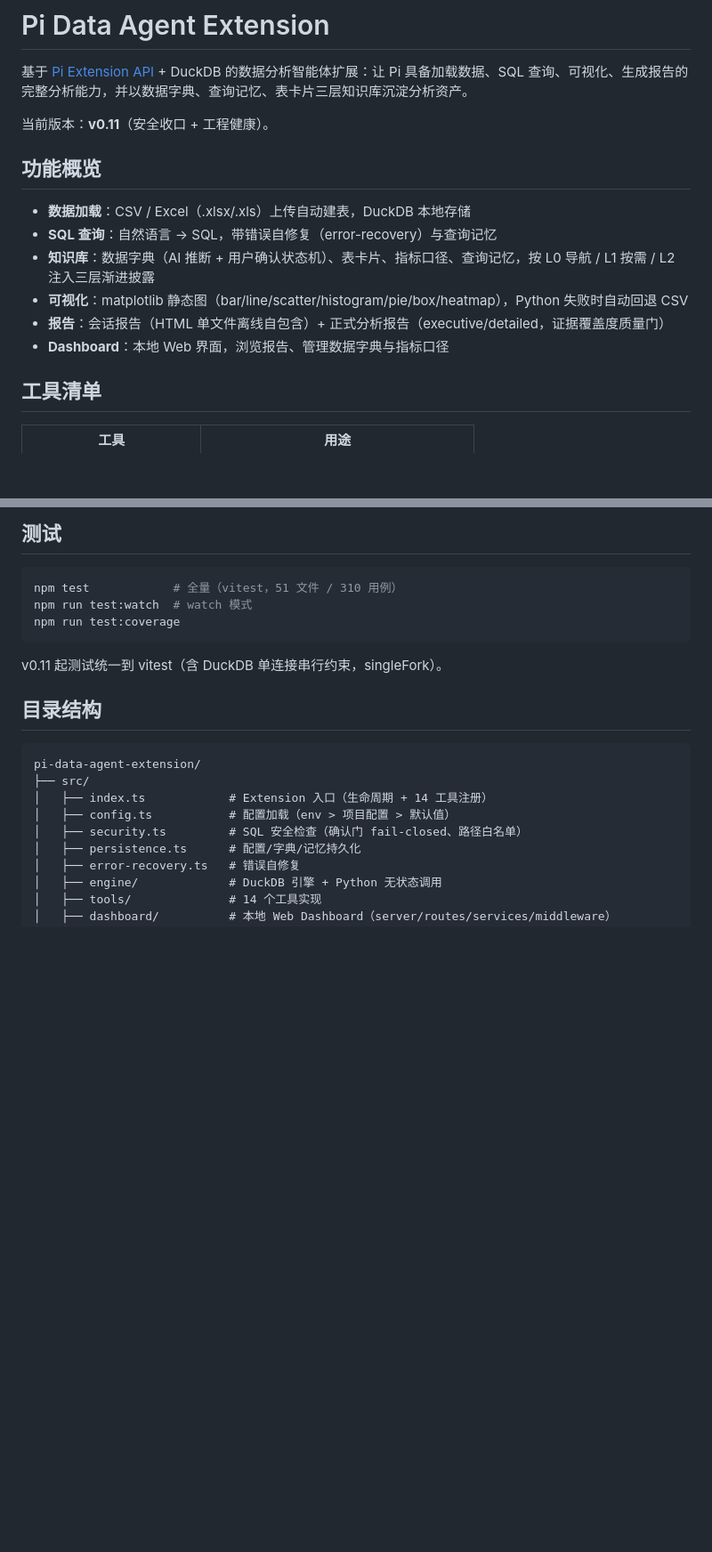
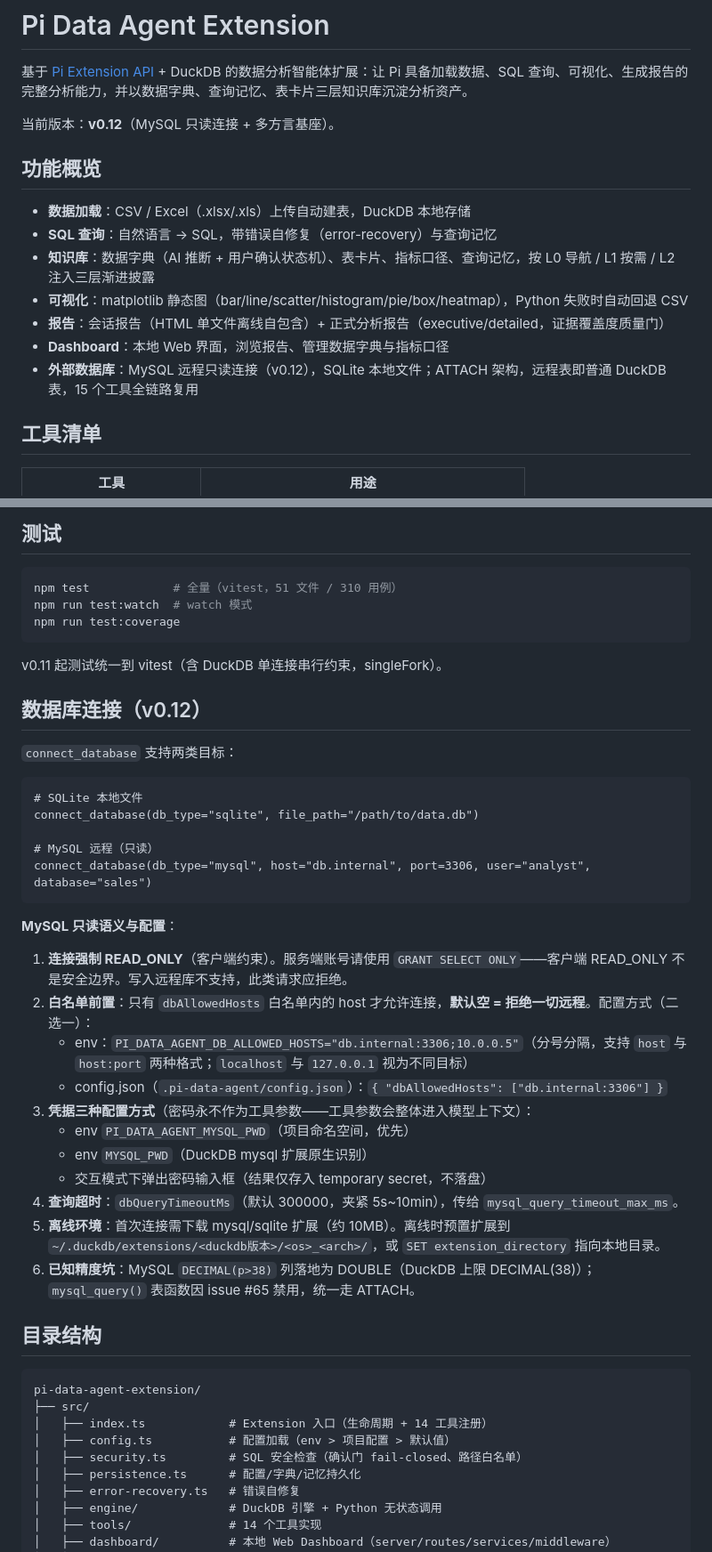
Before and after one commit to long1973m/pi-agent, a Markdown page: pi-data-agent-extension/README.md, 2 parts joined by grey strips. Shown at 89% size. GitHub-like rendering; blank space fills up the shorter version.

Commit message:
docs: README database connection section (MySQL read-only, whitelist, credentials, offline extensions) bump to v0.12

````diff
--- a/pi-data-agent-extension/README.md
+++ b/pi-data-agent-extension/README.md
@@ -2,7 +2,7 @@
 
 基于 [Pi Extension API](https://pi.dev) + DuckDB 的数据分析智能体扩展：让 Pi 具备加载数据、SQL 查询、可视化、生成报告的完整分析能力，并以数据字典、查询记忆、表卡片三层知识库沉淀分析资产。
 
-当前版本：**v0.11**（安全收口 + 工程健康）。
+当前版本：**v0.12**（MySQL 只读连接 + 多方言基座）。
 
 ## 功能概览
 
@@ -12,6 +12,7 @@
 - **可视化**：matplotlib 静态图（bar/line/scatter/histogram/pie/box/heatmap），Python 失败时自动回退 CSV
 - **报告**：会话报告（HTML 单文件离线自包含）+ 正式分析报告（executive/detailed，证据覆盖度质量门）
 - **Dashboard**：本地 Web 界面，浏览报告、管理数据字典与指标口径
+- **外部数据库**：MySQL 远程只读连接（v0.12），SQLite 本地文件；ATTACH 架构，远程表即普通 DuckDB 表，15 个工具全链路复用
 
 ## 工具清单
 
@@ -51,6 +52,32 @@ npm run test:coverage
 ```
 
 v0.11 起测试统一到 vitest（含 DuckDB 单连接串行约束，singleFork）。
+
+## 数据库连接（v0.12）
+
+`connect_database` 支持两类目标：
+
+```text
+# SQLite 本地文件
+connect_database(db_type="sqlite", file_path="/path/to/data.db")
+
+# MySQL 远程（只读）
+connect_database(db_type="mysql", host="db.internal", port=3306, user="analyst", database="sales")
+```
+
+**MySQL 只读语义与配置**：
+
+1. **连接强制 READ_ONLY**（客户端约束）。服务端账号请使用 `GRANT SELECT ONLY`——客户端 READ_ONLY 不是安全边界。写入远程库不支持，此类请求应拒绝。
+2. **白名单前置**：只有 `dbAllowedHosts` 白名单内的 host 才允许连接，**默认空 = 拒绝一切远程**。配置方式（二选一）：
+   - env：`PI_DATA_AGENT_DB_ALLOWED_HOSTS="db.internal:3306;10.0.0.5"`（分号分隔，支持 `host` 与 `host:port` 两种格式；`localhost` 与 `127.0.0.1` 视为不同目标）
+   - config.json（`.pi-data-agent/config.json`）：`{ "dbAllowedHosts": ["db.internal:3306"] }`
+3. **凭据三种配置方式**（密码永不作为工具参数——工具参数会整体进入模型上下文）：
+   - env `PI_DATA_AGENT_MYSQL_PWD`（项目命名空间，优先）
+   - env `MYSQL_PWD`（DuckDB mysql 扩展原生识别）
+   - 交互模式下弹出密码输入框（结果仅存入 temporary secret，不落盘）
+4. **查询超时**：`dbQueryTimeoutMs`（默认 300000，夹紧 5s~10min），传给 `mysql_query_timeout_max_ms`。
+5. **离线环境**：首次连接需下载 mysql/sqlite 扩展（约 10MB）。离线时预置扩展到 `~/.duckdb/extensions/<duckdb版本>/<os>_<arch>/`，或 `SET extension_directory` 指向本地目录。
+6. **已知精度坑**：MySQL `DECIMAL(p>38)` 列落地为 DOUBLE（DuckDB 上限 DECIMAL(38)）；`mysql_query()` 表函数因 issue #65 禁用，统一走 ATTACH。
 
 ## 目录结构
 
````
Also changed, not shown: other parts of pi-data-agent-extension/README.md (+2 -2 lines).
